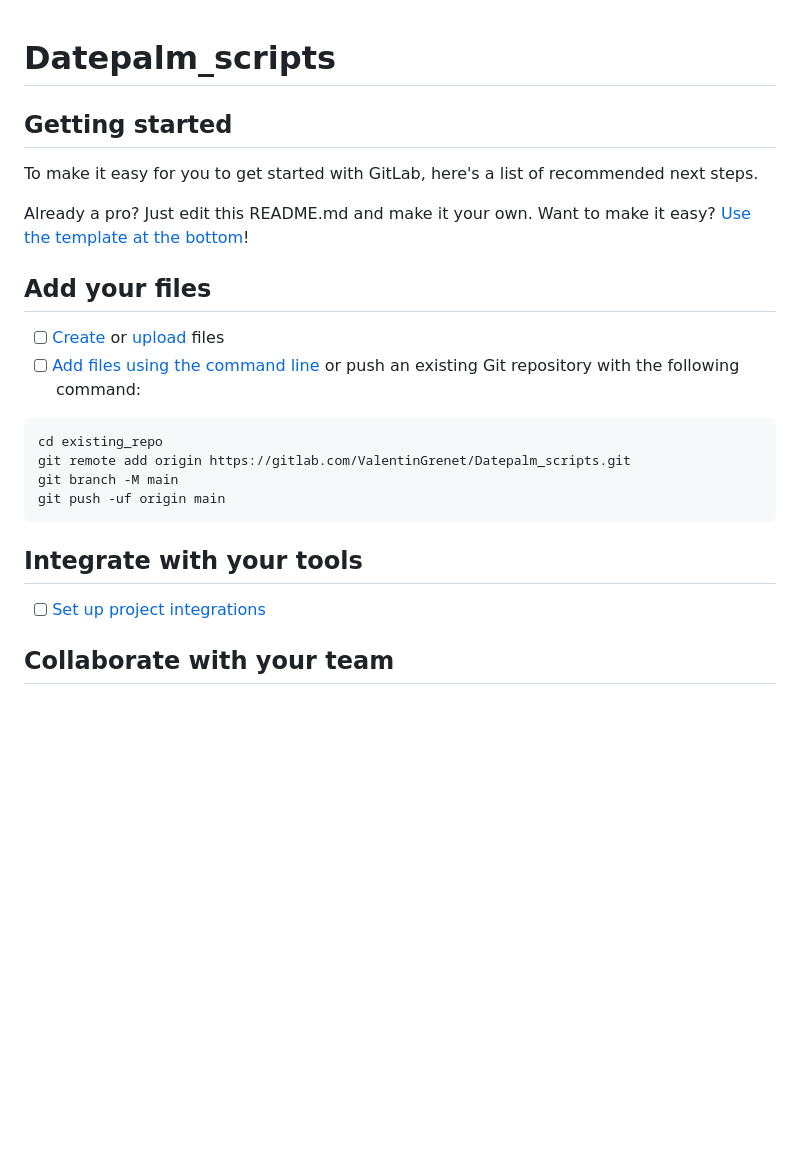
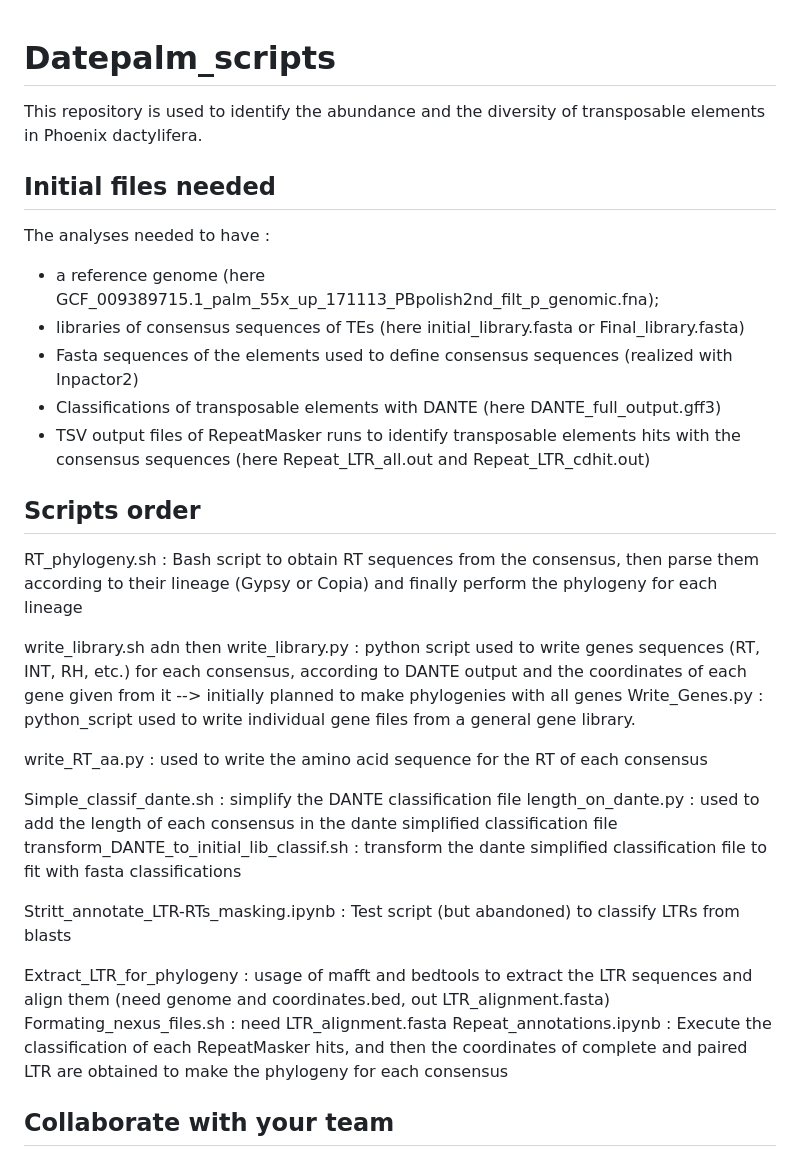
Before and after one commit to ValentinGrenet/Datepalm_scripts, a Markdown page: README.md, the part around the change. Rendered like a GitHub page; blank space fills up the shorter version.

Commit message:
Readme written

````diff
--- a/README.md
+++ b/README.md
@@ -1,28 +1,34 @@
 # Datepalm_scripts
 
+This repository is used to identify the abundance and the diversity of transposable elements in Phoenix dactylifera.
 
+## Initial files needed
 
-## Getting started
+The analyses needed to have :
+- a reference genome (here GCF_009389715.1_palm_55x_up_171113_PBpolish2nd_filt_p_genomic.fna);
+- libraries of consensus sequences of TEs (here initial_library.fasta or Final_library.fasta)
+- Fasta sequences of the elements used to define consensus sequences (realized with Inpactor2)
+- Classifications of transposable elements with DANTE (here DANTE_full_output.gff3)
+- TSV output files of RepeatMasker runs to identify transposable elements hits with the consensus sequences (here Repeat_LTR_all.out and Repeat_LTR_cdhit.out)
 
-To make it easy for you to get started with GitLab, here's a list of recommended next steps.
+## Scripts order
 
-Already a pro? Just edit this README.md and make it your own. Want to make it easy? [Use the template at the bottom](#editing-this-readme)!
+RT_phylogeny.sh : Bash script to obtain RT sequences from the consensus, then parse them according to their lineage (Gypsy or Copia) and finally perform the phylogeny for each lineage
 
-## Add your files
+write_library.sh adn then write_library.py : python script used to write genes sequences (RT, INT, RH, etc.) for each consensus, according to DANTE output and the coordinates of each gene given from it --> initially planned to make phylogenies with all genes
+Write_Genes.py : python_script used to write individual gene files from a general gene library.
 
-- [ ] [Create](https://docs.gitlab.com/ee/user/project/repository/web_editor.html#create-a-file) or [upload](https://docs.gitlab.com/ee/user/project/repository/web_editor.html#upload-a-file) files
-- [ ] [Add files using the command line](https://docs.gitlab.com/ee/gitlab-basics/add-file.html#add-a-file-using-the-command-line) or push an existing Git repository with the following command:
+write_RT_aa.py : used to write the amino acid sequence for the RT of each consensus
 
-```
-cd existing_repo
-git remote add origin https://gitlab.com/ValentinGrenet/Datepalm_scripts.git
-git branch -M main
-git push -uf origin main
-```
+Simple_classif_dante.sh : simplify the DANTE classification file
+length_on_dante.py : used to add the length of each consensus in the dante simplified classification file
+transform_DANTE_to_initial_lib_classif.sh : transform the dante simplified classification file to fit with fasta classifications
 
-## Integrate with your tools
+Stritt_annotate_LTR-RTs_masking.ipynb : Test script (but abandoned) to classify LTRs from blasts
 
-- [ ] [Set up project integrations](https://gitlab.com/ValentinGrenet/Datepalm_scripts/-/settings/integrations)
+Extract_LTR_for_phylogeny : usage of mafft and bedtools to extract the LTR sequences and align them (need genome and coordinates.bed, out LTR_alignment.fasta)
+Formating_nexus_files.sh : need LTR_alignment.fasta
+Repeat_annotations.ipynb : Execute the classification of each RepeatMasker hits, and then the coordinates of complete and paired LTR are obtained to make the phylogeny for each consensus
 
 ## Collaborate with your team
 
````
